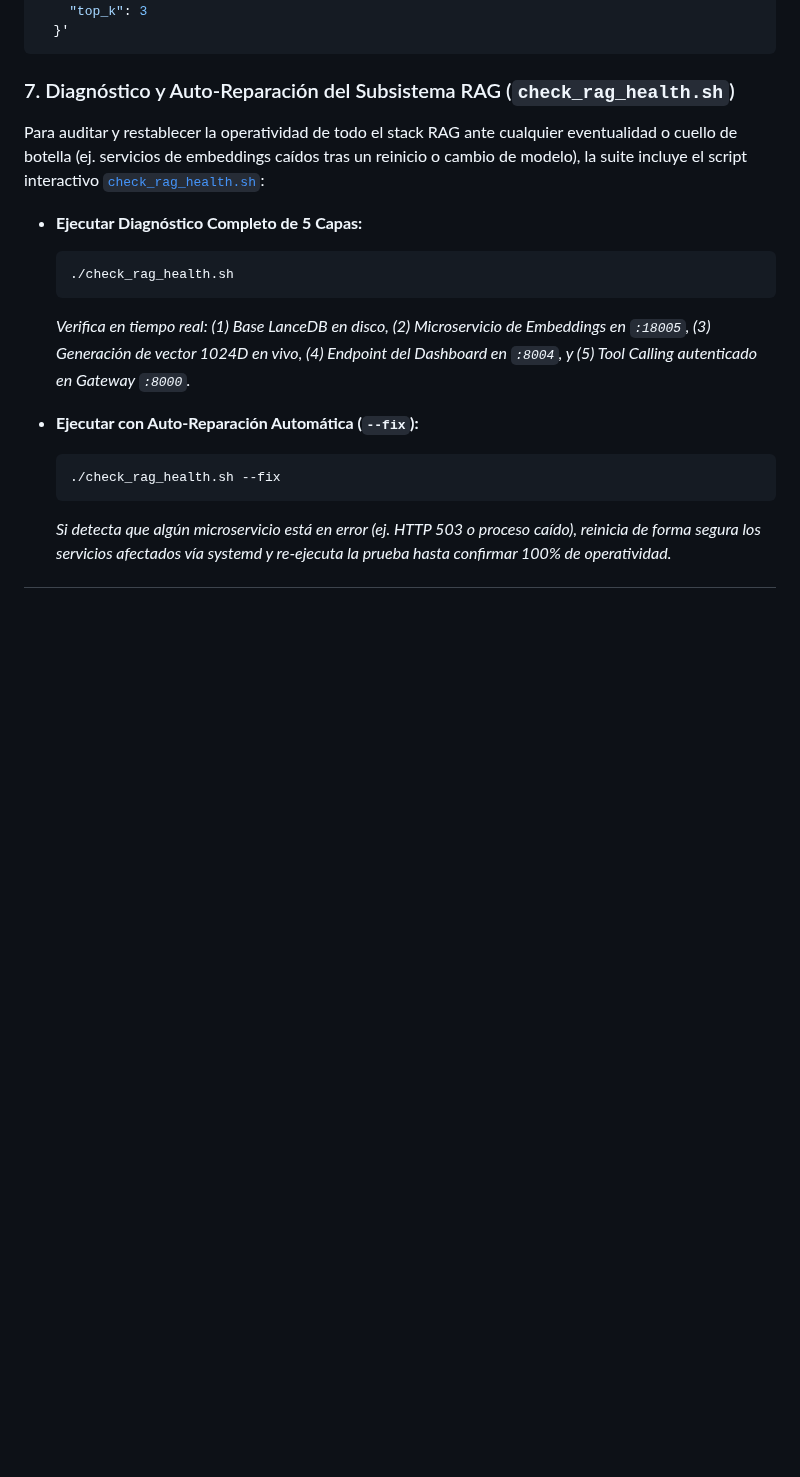
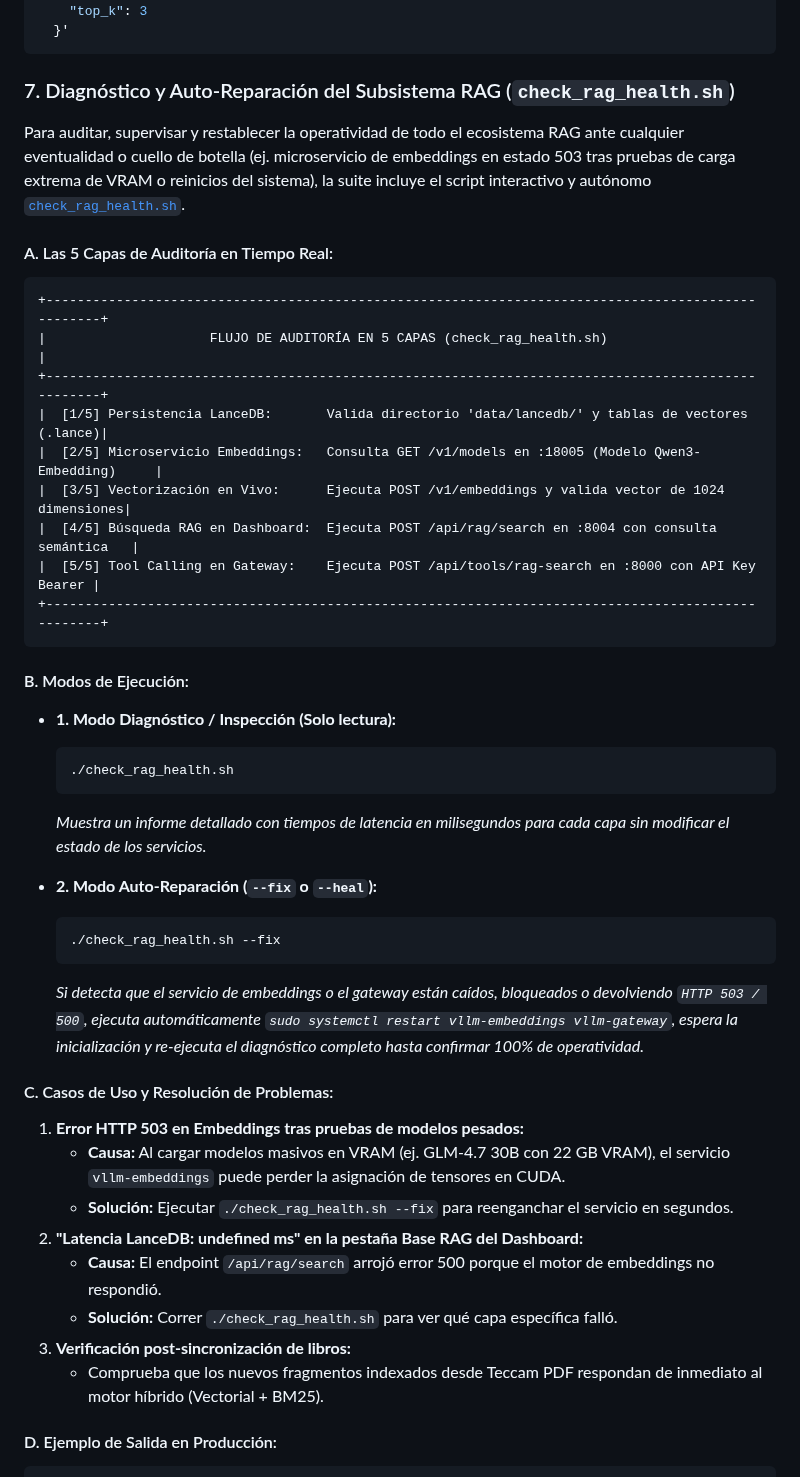
Before and after one commit to JoseLVillaronga/tech-vllm, a Markdown page: README.md, the part around one of its changes. GitHub-like rendering; blank space fills up the shorter version.

Commit message:
docs: ampliar documentacion de check_rag_health.sh con casos de uso y modos de ejecucion

````diff
--- a/README.md
+++ b/README.md
@@ -834,16 +834,46 @@ curl -X POST http://localhost:8000/v1/rag/search \
 
 ### 7. Diagnóstico y Auto-Reparación del Subsistema RAG (`check_rag_health.sh`)
 
-Para auditar y restablecer la operatividad de todo el stack RAG ante cualquier eventualidad o cuello de botella (ej. servicios de embeddings caídos tras un reinicio o cambio de modelo), la suite incluye el script interactivo [`check_rag_health.sh`](check_rag_health.sh):
-
-* **Ejecutar Diagnóstico Completo de 5 Capas:**
+Para auditar, supervisar y restablecer la operatividad de todo el ecosistema RAG ante cualquier eventualidad o cuello de botella (ej. microservicio de embeddings en estado 503 tras pruebas de carga extrema de VRAM o reinicios del sistema), la suite incluye el script interactivo y autónomo [`check_rag_health.sh`](check_rag_health.sh).
+
+#### A. Las 5 Capas de Auditoría en Tiempo Real:
+
+```
++---------------------------------------------------------------------------------------------------+
+|                     FLUJO DE AUDITORÍA EN 5 CAPAS (check_rag_health.sh)                           |
++---------------------------------------------------------------------------------------------------+
+|  [1/5] Persistencia LanceDB:       Valida directorio 'data/lancedb/' y tablas de vectores (.lance)|
+|  [2/5] Microservicio Embeddings:   Consulta GET /v1/models en :18005 (Modelo Qwen3-Embedding)     |
+|  [3/5] Vectorización en Vivo:      Ejecuta POST /v1/embeddings y valida vector de 1024 dimensiones|
+|  [4/5] Búsqueda RAG en Dashboard:  Ejecuta POST /api/rag/search en :8004 con consulta semántica   |
+|  [5/5] Tool Calling en Gateway:    Ejecuta POST /api/tools/rag-search en :8000 con API Key Bearer |
++---------------------------------------------------------------------------------------------------+
+```
+
+#### B. Modos de Ejecución:
+
+* **1. Modo Diagnóstico / Inspección (Solo lectura):**
   ```bash
   ./check_rag_health.sh
   ```
-  *Verifica en tiempo real: (1) Base LanceDB en disco, (2) Microservicio de Embeddings en `:18005`, (3) Generación de vector 1024D en vivo, (4) Endpoint del Dashboard en `:8004`, y (5) Tool Calling autenticado en Gateway `:8000`.*
-
-* **Ejecutar con Auto-Reparación Automática (`--fix`):**
+  *Muestra un informe detallado con tiempos de latencia en milisegundos para cada capa sin modificar el estado de los servicios.*
+
+* **2. Modo Auto-Reparación (`--fix` o `--heal`):**
   ```bash
   ./check_rag_health.sh --fix
   ```
-  *Si detecta que algún microservicio está en error (ej. HTTP 503 o proceso caído), reinicia de forma segura los servicios afectados vía systemd y re-ejecuta la prueba hasta confirmar 100% de operatividad.*
+  *Si detecta que el servicio de embeddings o el gateway están caídos, bloqueados o devolviendo `HTTP 503 / 500`, ejecuta automáticamente `sudo systemctl restart vllm-embeddings vllm-gateway`, espera la inicialización y re-ejecuta el diagnóstico completo hasta confirmar 100% de operatividad.*
+
+#### C. Casos de Uso y Resolución de Problemas:
+
+1. **Error HTTP 503 en Embeddings tras pruebas de modelos pesados:**
+   * **Causa:** Al cargar modelos masivos en VRAM (ej. GLM-4.7 30B con 22 GB VRAM), el servicio `vllm-embeddings` puede perder la asignación de tensores en CUDA.
+   * **Solución:** Ejecutar `./check_rag_health.sh --fix` para reenganchar el servicio en segundos.
+2. **"Latencia LanceDB: undefined ms" en la pestaña Base RAG del Dashboard:**
+   * **Causa:** El endpoint `/api/rag/search` arrojó error 500 porque el motor de embeddings no respondió.
+   * **Solución:** Correr `./check_rag_health.sh` para ver qué capa específica falló.
+3. **Verificación post-sincronización de libros:**
+   * Comprueba que los nuevos fragmentos indexados desde Teccam PDF respondan de inmediato al motor híbrido (Vectorial + BM25).
+
+#### D. Ejemplo de Salida en Producción:
+
````
Also changed, not shown: other parts of README.md (+28 -0 lines).
